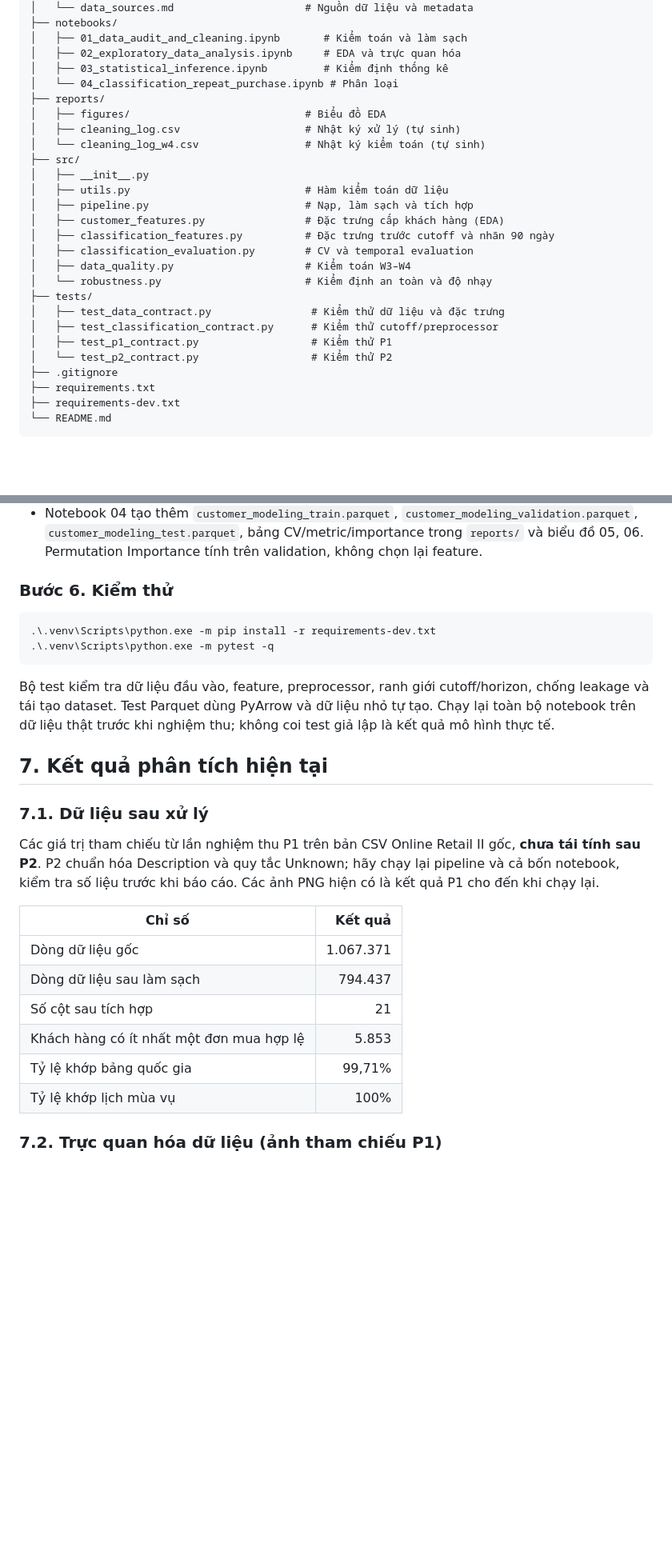
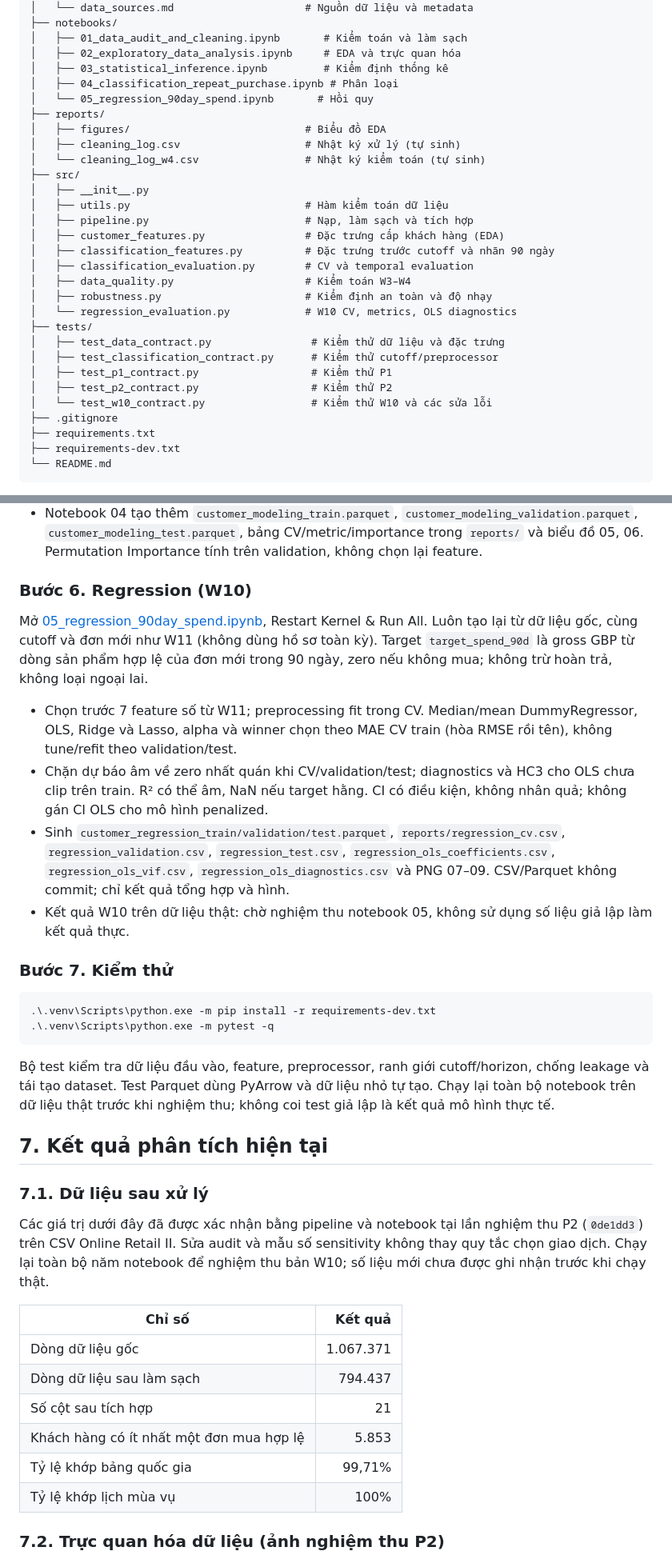
Before and after one commit to huybel2012/ecommerce-behavior-analysis, a Markdown page: README.md, 2 parts joined by grey strips. Shown at 80% size. Rendered like a GitHub page; blank space fills up the shorter version.

Commit message:
Regression

````diff
--- a/README.md
+++ b/README.md
@@ -93,7 +93,8 @@ ecommerce-behavior-analysis/
 │   ├── 01_data_audit_and_cleaning.ipynb       # Kiểm toán và làm sạch
 │   ├── 02_exploratory_data_analysis.ipynb     # EDA và trực quan hóa
 │   ├── 03_statistical_inference.ipynb         # Kiểm định thống kê
-│   └── 04_classification_repeat_purchase.ipynb # Phân loại
+│   ├── 04_classification_repeat_purchase.ipynb # Phân loại
+│   └── 05_regression_90day_spend.ipynb       # Hồi quy
 ├── reports/
 │   ├── figures/                            # Biểu đồ EDA
 │   ├── cleaning_log.csv                    # Nhật ký xử lý (tự sinh)
@@ -106,12 +107,14 @@ ecommerce-behavior-analysis/
 │   ├── classification_features.py          # Đặc trưng trước cutoff và nhãn 90 ngày
 │   ├── classification_evaluation.py        # CV và temporal evaluation
 │   ├── data_quality.py                     # Kiểm toán W3–W4
-│   └── robustness.py                       # Kiểm định an toàn và độ nhạy
+│   ├── robustness.py                       # Kiểm định an toàn và độ nhạy
+│   └── regression_evaluation.py            # W10 CV, metrics, OLS diagnostics
 ├── tests/
 │   ├── test_data_contract.py                # Kiểm thử dữ liệu và đặc trưng
 │   ├── test_classification_contract.py      # Kiểm thử cutoff/preprocessor
 │   ├── test_p1_contract.py                  # Kiểm thử P1
-│   └── test_p2_contract.py                  # Kiểm thử P2
+│   ├── test_p2_contract.py                  # Kiểm thử P2
+│   └── test_w10_contract.py                 # Kiểm thử W10 và các sửa lỗi
 ├── .gitignore
 ├── requirements.txt
 ├── requirements-dev.txt
@@ -229,7 +232,16 @@ Mở [04_classification_repeat_purchase.ipynb](notebooks/04_classification_repea
 - Khách có thể lặp qua các snapshot (dự báo khách đã biết), không đại diện cold-start; test tháng 9 đã được xem trong P0 nên kết quả mới là hồi cứu theo thời gian, không phải holdout chưa từng tiếp cận.
 - Notebook 04 tạo thêm `customer_modeling_train.parquet`, `customer_modeling_validation.parquet`, `customer_modeling_test.parquet`, bảng CV/metric/importance trong `reports/` và biểu đồ 05, 06. Permutation Importance tính trên validation, không chọn lại feature.
 
-### Bước 6. Kiểm thử
+### Bước 6. Regression (W10)
+
+Mở [05_regression_90day_spend.ipynb](notebooks/05_regression_90day_spend.ipynb), Restart Kernel & Run All. Luôn tạo lại từ dữ liệu gốc, cùng cutoff và đơn mới như W11 (không dùng hồ sơ toàn kỳ). Target `target_spend_90d` là gross GBP từ dòng sản phẩm hợp lệ của đơn mới trong 90 ngày, zero nếu không mua; không trừ hoàn trả, không loại ngoại lai.
+
+- Chọn trước 7 feature số từ W11; preprocessing fit trong CV. Median/mean DummyRegressor, OLS, Ridge và Lasso, alpha và winner chọn theo MAE CV train (hòa RMSE rồi tên), không tune/refit theo validation/test.
+- Chặn dự báo âm về zero nhất quán khi CV/validation/test; diagnostics và HC3 cho OLS chưa clip trên train. R² có thể âm, NaN nếu target hằng. CI có điều kiện, không nhân quả; không gán CI OLS cho mô hình penalized.
+- Sinh `customer_regression_train/validation/test.parquet`, `reports/regression_cv.csv`, `regression_validation.csv`, `regression_test.csv`, `regression_ols_coefficients.csv`, `regression_ols_vif.csv`, `regression_ols_diagnostics.csv` và PNG 07–09. CSV/Parquet không commit; chỉ kết quả tổng hợp và hình.
+- Kết quả W10 trên dữ liệu thật: chờ nghiệm thu notebook 05, không sử dụng số liệu giả lập làm kết quả thực.
+
+### Bước 7. Kiểm thử
 
 ```powershell
 .\.venv\Scripts\python.exe -m pip install -r requirements-dev.txt
@@ -242,7 +254,7 @@ Bộ test kiểm tra dữ liệu đầu vào, feature, preprocessor, ranh giới
 
 ### 7.1. Dữ liệu sau xử lý
 
-Các giá trị tham chiếu từ lần nghiệm thu P1 trên bản CSV Online Retail II gốc, **chưa tái tính sau P2**. P2 chuẩn hóa Description và quy tắc Unknown; hãy chạy lại pipeline và cả bốn notebook, kiểm tra số liệu trước khi báo cáo. Các ảnh PNG hiện có là kết quả P1 cho đến khi chạy lại.
+Các giá trị dưới đây đã được xác nhận bằng pipeline và notebook tại lần nghiệm thu P2 (`0de1dd3`) trên CSV Online Retail II. Sửa audit và mẫu số sensitivity không thay quy tắc chọn giao dịch. Chạy lại toàn bộ năm notebook để nghiệm thu bản W10; số liệu mới chưa được ghi nhận trước khi chạy thật.
 
 | Chỉ số | Kết quả |
 | --- | ---: |
@@ -253,7 +265,7 @@ Các giá trị tham chiếu từ lần nghiệm thu P1 trên bản CSV Online R
 | Tỷ lệ khớp bảng quốc gia | 99,71% |
 | Tỷ lệ khớp lịch mùa vụ | 100% |
 
-### 7.2. Trực quan hóa dữ liệu (ảnh tham chiếu P1)
+### 7.2. Trực quan hóa dữ liệu (ảnh nghiệm thu P2)
 
 ![Xu hướng giá trị giao dịch mua và số khách hàng hoạt động theo tháng](reports/figures/03_monthly_revenue_trend.png)
 
````
Also changed, not shown: other parts of README.md (+8 -8 lines), docs/data_dictionary.md (+11 -1 lines), reports/figures/07_regression_ols_diagnostics.png (added), reports/figures/08_regression_evaluation.png (added), reports/figures/09_regression_actual_vs_predicted.png (added), 10 other files.
